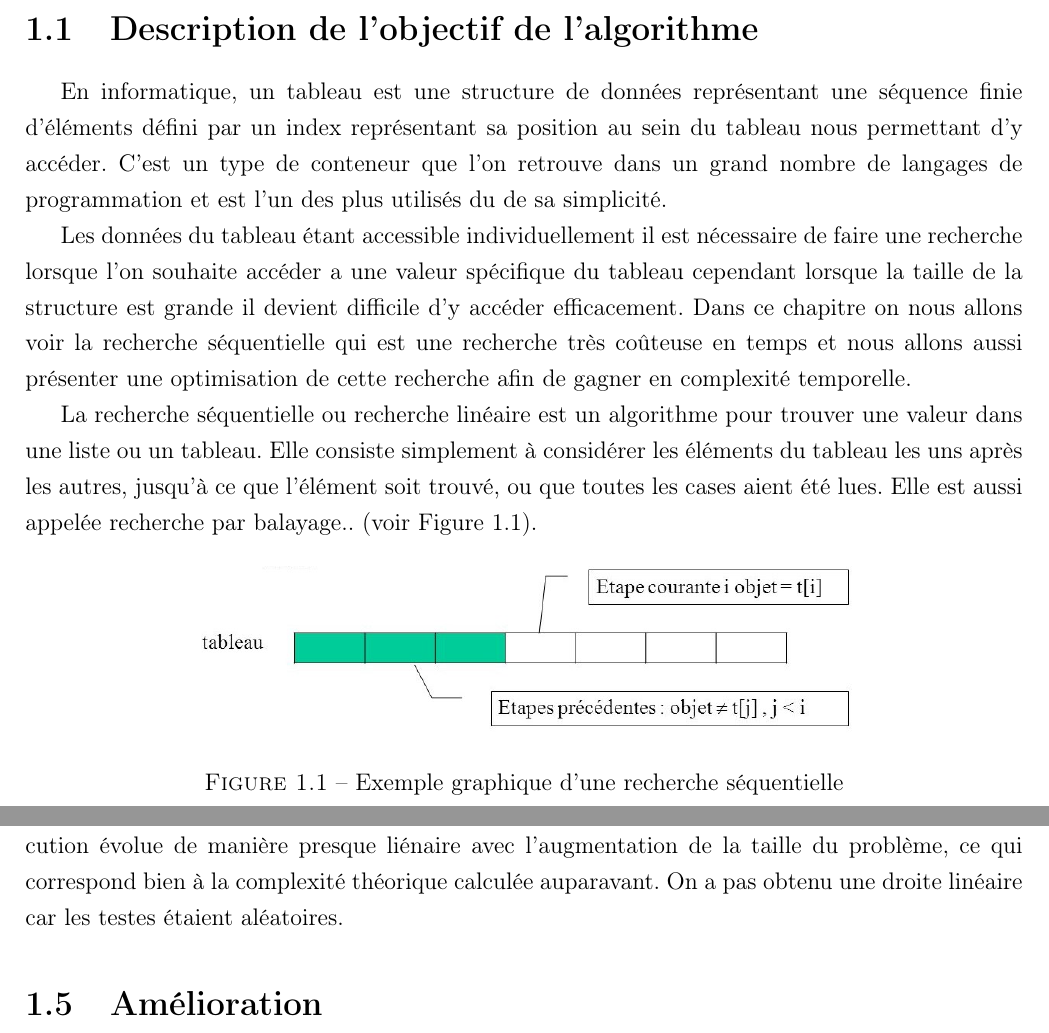
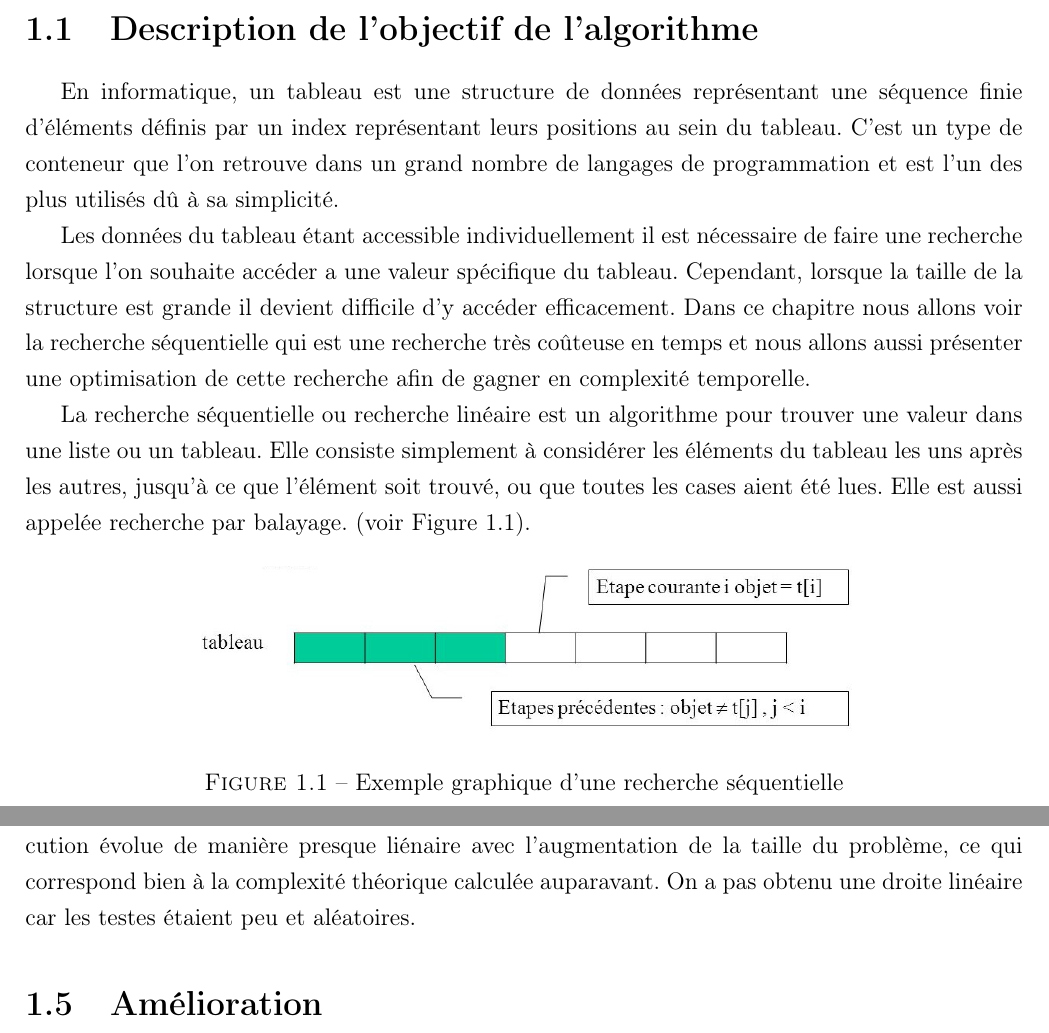
Before and after one commit to IliesChibane/Projet-Algo, a LaTeX document (rapport/main.tex, which reads rapport/algo1.tex): two parts of pages 2 and 5 of 37, joined at a grey line, cut so that both start at the same text. Compiled offline with pdfLaTeX.

Commit message:
commit seq

```diff
--- a/rapport/algo1.tex
+++ b/rapport/algo1.tex
@@ -1,11 +1,11 @@
 \chapter{Recherche séquentielle d'un élément dans un tableau}
 
 \section{Description de l'objectif de l'algorithme}
-En informatique, un tableau est une structure de données représentant une séquence finie d'éléments défini par un index représentant sa position au sein du tableau nous permettant d'y accéder. C'est un type de conteneur que l'on retrouve dans un grand nombre de langages de programmation et est l'un des plus utilisés du de sa simplicité.
+En informatique, un tableau est une structure de données représentant une séquence finie d'éléments définis par un index représentant leurs positions au sein du tableau. C'est un type de conteneur que l'on retrouve dans un grand nombre de langages de programmation et est l'un des plus utilisés dû à sa simplicité.
 \par
-Les données du tableau étant accessible individuellement il est nécessaire de faire une recherche lorsque l'on souhaite accéder a une valeur spécifique du tableau cependant lorsque la taille de la structure est grande il devient difficile d'y accéder efficacement. Dans ce chapitre on nous allons voir la recherche séquentielle qui est une recherche très coûteuse en temps et nous allons aussi présenter une optimisation de cette recherche afin de gagner en complexité temporelle.
+Les données du tableau étant accessible individuellement il est nécessaire de faire une recherche lorsque l'on souhaite accéder a une valeur spécifique du tableau. Cependant, lorsque la taille de la structure est grande il devient difficile d'y accéder efficacement. Dans ce chapitre nous allons voir la recherche séquentielle qui est une recherche très coûteuse en temps et nous allons aussi présenter une optimisation de cette recherche afin de gagner en complexité temporelle.
 \par
-La recherche séquentielle ou recherche linéaire est un algorithme pour trouver une valeur dans une liste ou un tableau. Elle consiste simplement à considérer les éléments du tableau les uns après les autres, jusqu'à ce que l'élément soit trouvé, ou que toutes les cases aient été lues. Elle est aussi appelée recherche par balayage.. (voir Figure \ref{fig:recherche_sec}).
+La recherche séquentielle ou recherche linéaire est un algorithme pour trouver une valeur dans une liste ou un tableau. Elle consiste simplement à considérer les éléments du tableau les uns après les autres, jusqu'à ce que l'élément soit trouvé, ou que toutes les cases aient été lues. Elle est aussi appelée recherche par balayage. (voir Figure \ref{fig:recherche_sec}).
 
 \begin{figure}[H]
     \centering
@@ -135,7 +135,7 @@ La figure suivante (voir Figure \ref{fig:temps_exec_seq}) représente l'évoluti
 \end{figure}
 \par
 Depuis le graphe, la courbe est sous forme d'un arc ascendant, on observe que le temps d'exécution évolue de manière presque liénaire avec l'augmentation de la taille du problème, ce qui correspond bien à la complexité théorique calculée auparavant.
-On a pas obtenu une droite linéaire car les testes étaient aléatoires.
+On a pas obtenu une droite linéaire car les testes étaient peu et aléatoires.
 \section{Amélioration}
 L'algorithme de recherche linéaire est coûteux en terme de temps, donc on a pensé à utiliser 2 processus qui vont rechercher la valeur en parallèle pour gagner du temps.
 Le premier processus commence à chercher depuis le début jusqu'à la moitié du tableau et le deuxième processus commence de la moitié jusqu'à la fin du tableau. Le premier d'entre eux qui trouve la valeur, il l'envoie au processus père.
```
Also changed, not shown: rapport/algo1.tex (2 more changed lines).
